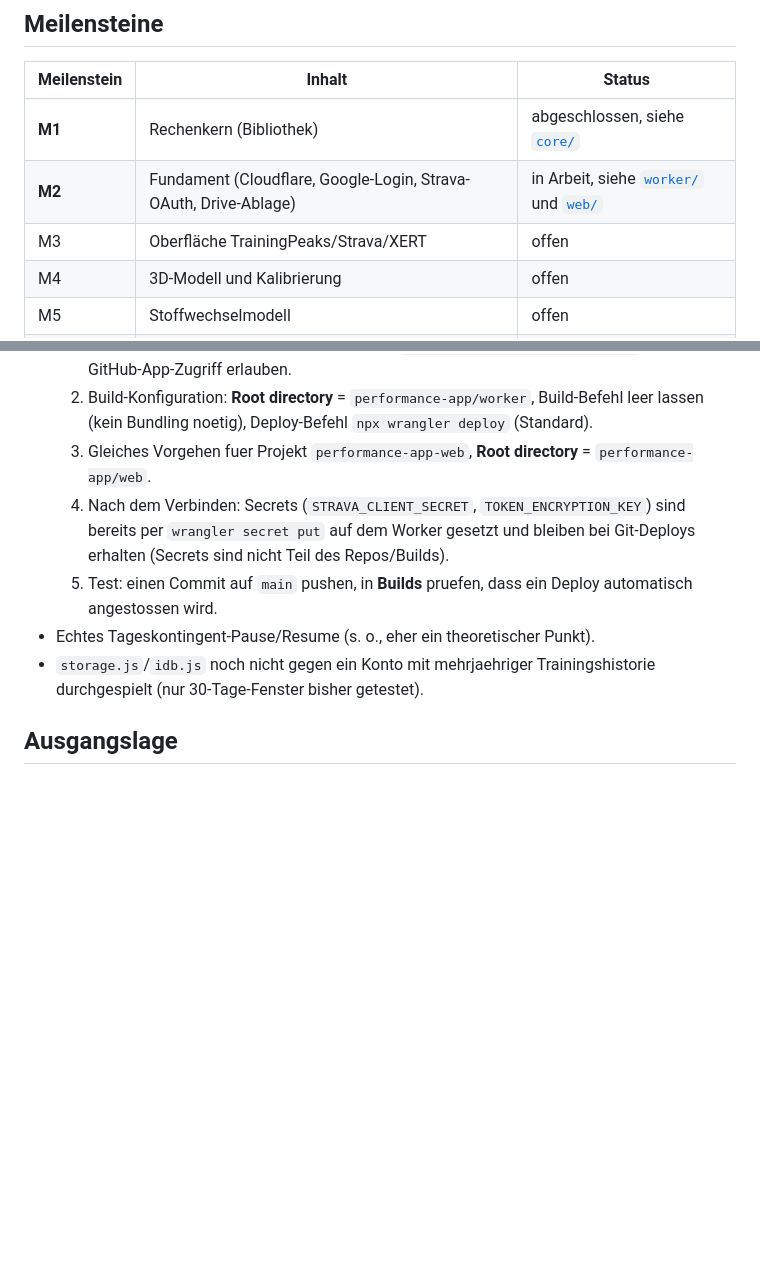
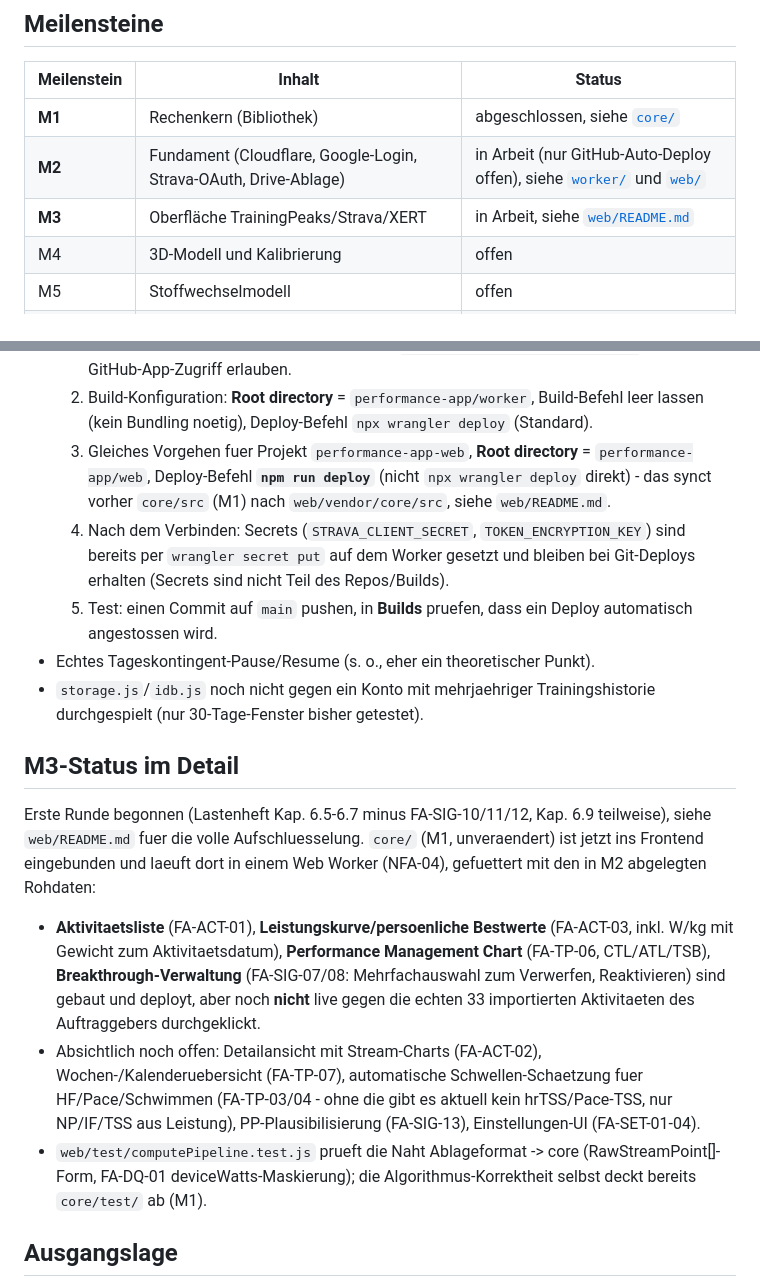
Before and after one commit to christiandroessler/Performance, a Markdown page: README.md, 2 parts joined by grey strips. Rendered like a GitHub page; blank space fills up the shorter version.

```diff
--- a/README.md
+++ b/README.md
@@ -10,8 +10,8 @@ Rechenkern zuerst, getestet mit dem Strava-Datenexport.
 | Meilenstein | Inhalt | Status |
 |---|---|---|
 | **M1** | Rechenkern (Bibliothek) | abgeschlossen, siehe [`core/`](core/) |
-| **M2** | Fundament (Cloudflare, Google-Login, Strava-OAuth, Drive-Ablage) | in Arbeit, siehe [`worker/`](worker/) und [`web/`](web/) |
-| M3 | Oberfläche TrainingPeaks/Strava/XERT | offen |
+| **M2** | Fundament (Cloudflare, Google-Login, Strava-OAuth, Drive-Ablage) | in Arbeit (nur GitHub-Auto-Deploy offen), siehe [`worker/`](worker/) und [`web/`](web/) |
+| **M3** | Oberfläche TrainingPeaks/Strava/XERT | in Arbeit, siehe [`web/README.md`](web/README.md) |
 | M4 | 3D-Modell und Kalibrierung | offen |
 | M5 | Stoffwechselmodell | offen |
 | M6 | Gruppe, Datenschutz, PWA | offen |
@@ -95,7 +95,9 @@ verlangt berechnete Kennzahlen.
      Build-Befehl leer lassen (kein Bundling noetig), Deploy-Befehl
      `npx wrangler deploy` (Standard).
   3. Gleiches Vorgehen fuer Projekt `performance-app-web`, **Root
-     directory** = `performance-app/web`.
+     directory** = `performance-app/web`, Deploy-Befehl **`npm run deploy`**
+     (nicht `npx wrangler deploy` direkt) - das synct vorher `core/src` (M1)
+     nach `web/vendor/core/src`, siehe `web/README.md`.
   4. Nach dem Verbinden: Secrets (`STRAVA_CLIENT_SECRET`,
      `TOKEN_ENCRYPTION_KEY`) sind bereits per `wrangler secret put` auf dem
      Worker gesetzt und bleiben bei Git-Deploys erhalten (Secrets sind nicht
@@ -105,6 +107,28 @@ verlangt berechnete Kennzahlen.
 - Echtes Tageskontingent-Pause/Resume (s. o., eher ein theoretischer Punkt).
 - `storage.js`/`idb.js` noch nicht gegen ein Konto mit mehrjaehriger
   Trainingshistorie durchgespielt (nur 30-Tage-Fenster bisher getestet).
+
+## M3-Status im Detail
+
+Erste Runde begonnen (Lastenheft Kap. 6.5-6.7 minus FA-SIG-10/11/12, Kap. 6.9
+teilweise), siehe `web/README.md` fuer die volle Aufschluesselung. `core/`
+(M1, unveraendert) ist jetzt ins Frontend eingebunden und laeuft dort in
+einem Web Worker (NFA-04), gefuettert mit den in M2 abgelegten Rohdaten:
+
+- **Aktivitaetsliste** (FA-ACT-01), **Leistungskurve/persoenliche Bestwerte**
+  (FA-ACT-03, inkl. W/kg mit Gewicht zum Aktivitaetsdatum), **Performance
+  Management Chart** (FA-TP-06, CTL/ATL/TSB), **Breakthrough-Verwaltung**
+  (FA-SIG-07/08: Mehrfachauswahl zum Verwerfen, Reaktivieren) sind gebaut und
+  deployt, aber noch **nicht** live gegen die echten 33 importierten
+  Aktivitaeten des Auftraggebers durchgeklickt.
+- Absichtlich noch offen: Detailansicht mit Stream-Charts (FA-ACT-02),
+  Wochen-/Kalenderuebersicht (FA-TP-07), automatische Schwellen-Schaetzung
+  fuer HF/Pace/Schwimmen (FA-TP-03/04 - ohne die gibt es aktuell kein
+  hrTSS/Pace-TSS, nur NP/IF/TSS aus Leistung), PP-Plausibilisierung
+  (FA-SIG-13), Einstellungen-UI (FA-SET-01-04).
+- `web/test/computePipeline.test.js` prueft die Naht Ablageformat -> core
+  (RawStreamPoint[]-Form, FA-DQ-01 deviceWatts-Maskierung); die
+  Algorithmus-Korrektheit selbst deckt bereits `core/test/` ab (M1).
 
 ## Ausgangslage
 
```
Also changed, not shown: web/README.md (+55 -19 lines).
